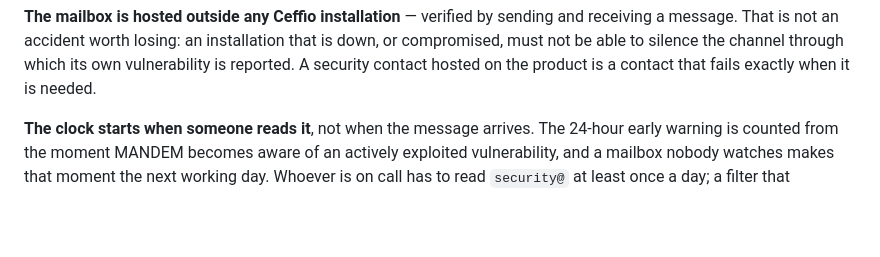
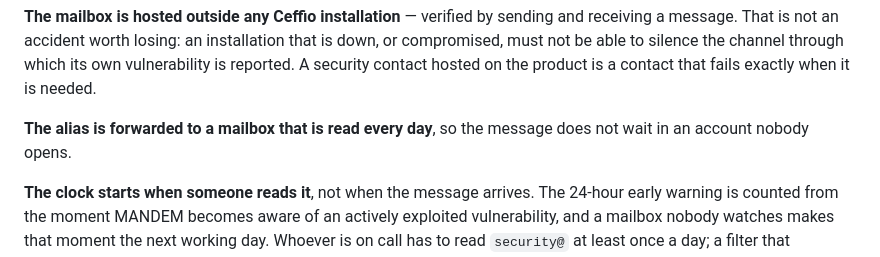
Before and after one commit to ceffio-suite/ceffio, a Markdown page: docs/cra-reporting.md, the part around the change. Rendered like a GitHub page; blank space fills up the shorter version.

Commit message:
docs: the alias is forwarded to a mailbox that is read
The runbook said a mailbox nobody watches moves the 24-hour deadline to the next
working day. The alias is now forwarded to an inbox that is read every day, so
the sentence describes what happens instead of what should.

```diff
--- a/docs/cra-reporting.md
+++ b/docs/cra-reporting.md
@@ -21,6 +21,9 @@ and receiving a message. That is not an accident worth losing: an installation
 that is down, or compromised, must not be able to silence the channel through
 which its own vulnerability is reported. A security contact hosted on the
 product is a contact that fails exactly when it is needed.
+
+**The alias is forwarded to a mailbox that is read every day**, so the message
+does not wait in an account nobody opens.
 
 **The clock starts when someone reads it**, not when the message arrives. The
 24-hour early warning is counted from the moment MANDEM becomes aware of an
```
